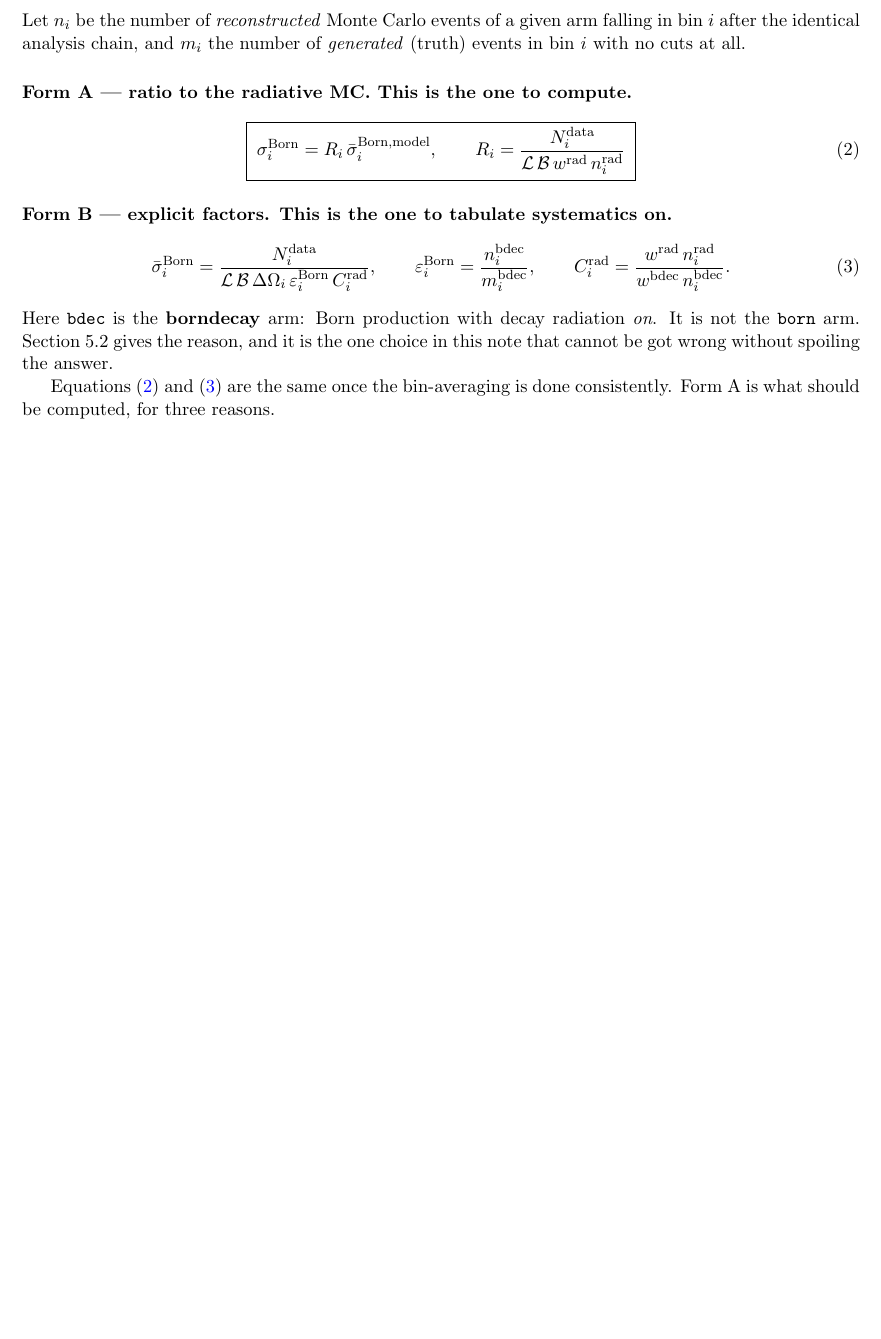
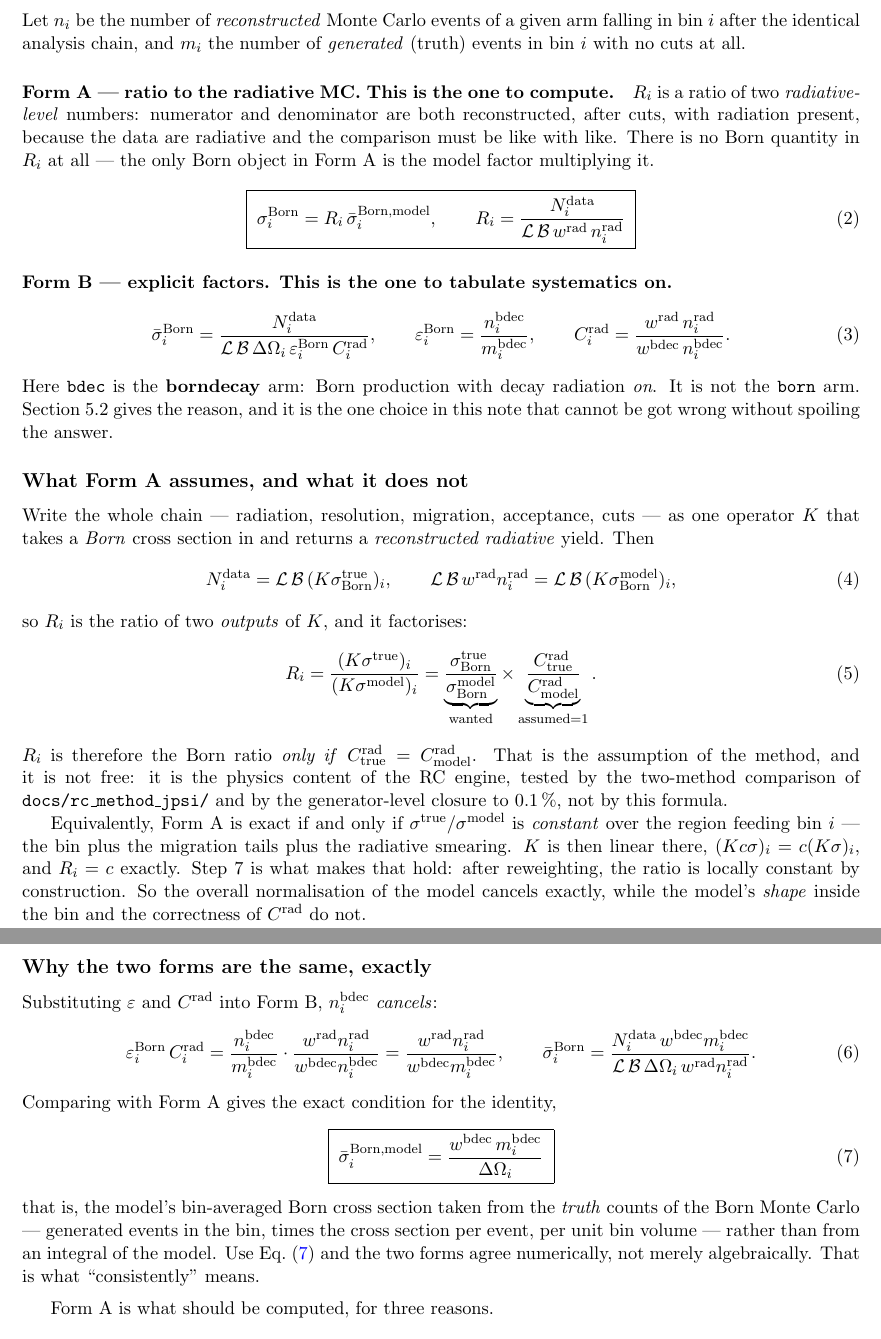
Before and after one commit to vkubarovsky/exclurad_py, a LaTeX paper (docs/born_xsec_jpsi/born_xsec_jpsi.tex): part of page 2 of 7 before the commit and two parts of pages 2 and 3 of 8 after it, the two joined at a grey line, cut so that both start at the same text, the shorter picture padded with empty space. Compiled offline with pdfLaTeX.

Commit message:
docs: R_i is a rad/rad ratio -- state the assumption and the exact identity
VPK, 2026-11-06: "R_i is the ratio of detected and rad expected, not born
expected".  Correct, and the note did not say it loudly enough.

Form A now opens by saying that numerator and denominator are BOTH
reconstructed, after cuts, with radiation present -- the data are radiative,
so the comparison is like with like -- and that there is no Born quantity in
R_i at all; the only Born object in Form A is the model factor multiplying
it.

New subsection: what Form A assumes.  With K the operator taking a BORN
cross section to a RECONSTRUCTED RADIATIVE yield, both sides of R_i are
outputs of K, and

    R_i = [sigma_Born_true / sigma_Born_model] x [C_rad_true / C_rad_model]

so R_i is the Born ratio ONLY IF C_rad_true = C_rad_model.  That is the
assumption of the method and it is not free -- it is the RC engine's physics,
tested by the two-method comparison and the 0.1 % closure, not by this
formula.  Equivalently: exact iff sigma_true/sigma_model is constant over the
region feeding the bin, which is what step 7 arranges.

New subsection: why the two forms are identical.  Substituting eps and C_rad
into Form B, n_bdec CANCELS, and the condition for the identity is

    sigma_Born_model_binavg(i) = w_bdec * m_bdec(i) / dOmega(i)

i.e. the model's bin average taken from the TRUTH counts of the Born MC, not
from an integral of the model.  The note previously said the two forms agree
"once the bin-averaging is done consistently" without saying what that meant;
now it is an equation.

Co-Authored-By: Claude Opus 5 <noreply@anthropic.com>

```diff
--- a/docs/born_xsec_jpsi/born_xsec_jpsi.tex
+++ b/docs/born_xsec_jpsi/born_xsec_jpsi.tex
@@ -76,6 +76,10 @@ after the identical analysis chain, and $m_i$ the number of \emph{generated} (tr
 $i$ with no cuts at all.
 
 \paragraph{Form A --- ratio to the radiative MC. This is the one to compute.}
+$R_i$ is a ratio of two \emph{radiative-level} numbers: numerator and denominator are both
+reconstructed, after cuts, with radiation present, because the data are radiative and the comparison
+must be like with like. There is no Born quantity in $R_i$ at all --- the only Born object in Form~A
+is the model factor multiplying it.
 \begin{equation}
 \boxed{\;\sigma_i^{\rm Born}=R_i\,\bar\sigma_i^{\rm Born,model},
 \qquad
@@ -97,8 +101,58 @@ Here \texttt{bdec} is the \textbf{borndecay} arm: Born production with decay rad
 It is not the \texttt{born} arm. Section~5.2 gives the reason, and it is the one choice in this note
 that cannot be got wrong without spoiling the answer.
 
-Equations~(\ref{eq:formA}) and~(\ref{eq:formB}) are the same once the bin-averaging is done
-consistently. Form~A is what should be computed, for three reasons.
+\subsection*{What Form A assumes, and what it does not}
+
+Write the whole chain --- radiation, resolution, migration, acceptance, cuts --- as one operator $K$
+that takes a \emph{Born} cross section in and returns a \emph{reconstructed radiative} yield. Then
+\begin{equation}
+N_i^{\rm data}=\Lum\,\BR\,(K\sigma^{\rm true}_{\rm Born})_i,
+\qquad
+\Lum\,\BR\,w^{\rm rad}n_i^{\rm rad}=\Lum\,\BR\,(K\sigma^{\rm model}_{\rm Born})_i,
+\end{equation}
+so $R_i$ is the ratio of two \emph{outputs} of $K$, and it factorises:
+\begin{equation}
+R_i=\frac{(K\sigma^{\rm true})_i}{(K\sigma^{\rm model})_i}
+=\underbrace{\frac{\sigma^{\rm true}_{\rm Born}}{\sigma^{\rm model}_{\rm Born}}}_{\text{wanted}}
+\times
+\underbrace{\frac{C^{\rm rad}_{\rm true}}{C^{\rm rad}_{\rm model}}}_{\text{assumed}=1}.
+\label{eq:assumption}
+\end{equation}
+$R_i$ is therefore the Born ratio \emph{only if} $C^{\rm rad}_{\rm true}=C^{\rm rad}_{\rm model}$.
+That is the assumption of the method, and it is not free: it is the physics content of the RC engine,
+tested by the two-method comparison of \texttt{docs/rc\_method\_jpsi/} and by the generator-level
+closure to 0.1\,\%, not by this formula.
+
+Equivalently, Form~A is exact if and only if $\sigma^{\rm true}/\sigma^{\rm model}$ is
+\emph{constant} over the region feeding bin $i$ --- the bin plus the migration tails plus the
+radiative smearing. $K$ is then linear there, $(Kc\sigma)_i=c(K\sigma)_i$, and $R_i=c$ exactly.
+Step~7 is what makes that hold: after reweighting, the ratio is locally constant by construction.
+So the overall normalisation of the model cancels exactly, while the model's \emph{shape} inside the
+bin and the correctness of $\crad$ do not.
+
+\subsection*{Why the two forms are the same, exactly}
+
+Substituting $\varepsilon$ and $\crad$ into Form~B, $n_i^{\rm bdec}$ \emph{cancels}:
+\begin{equation}
+\varepsilon_i^{\rm Born}\,\crad_i
+=\frac{n_i^{\rm bdec}}{m_i^{\rm bdec}}\cdot\frac{w^{\rm rad}n_i^{\rm rad}}{w^{\rm bdec}n_i^{\rm bdec}}
+=\frac{w^{\rm rad}n_i^{\rm rad}}{w^{\rm bdec}m_i^{\rm bdec}},
+\qquad
+\bar\sigma_i^{\rm Born}=\frac{N_i^{\rm data}\,w^{\rm bdec}m_i^{\rm bdec}}
+{\Lum\,\BR\,\Delta\Omega_i\,w^{\rm rad}n_i^{\rm rad}} .
+\end{equation}
+Comparing with Form~A gives the exact condition for the identity,
+\begin{equation}
+\boxed{\;\bar\sigma_i^{\rm Born,model}=\frac{w^{\rm bdec}\,m_i^{\rm bdec}}{\Delta\Omega_i}\;}
+\label{eq:binavg}
+\end{equation}
+that is, the model's bin-averaged Born cross section taken from the \emph{truth} counts of the Born
+Monte Carlo --- generated events in the bin, times the cross section per event, per unit bin volume
+--- rather than from an integral of the model. Use Eq.~(\ref{eq:binavg}) and the two forms agree
+numerically, not merely algebraically. That is what ``consistently'' means.
+
+\medskip
+Form~A is what should be computed, for three reasons.
 
 \begin{enumerate}
 \item Acceptance, efficiency, resolution smearing, bin migration and radiation all sit inside one
```
Also changed, not shown: docs/BORN_XSEC_EXTRACTION_JPSI.md (+55 -1 lines), docs/born_xsec_jpsi/born_xsec_jpsi.pdf.
